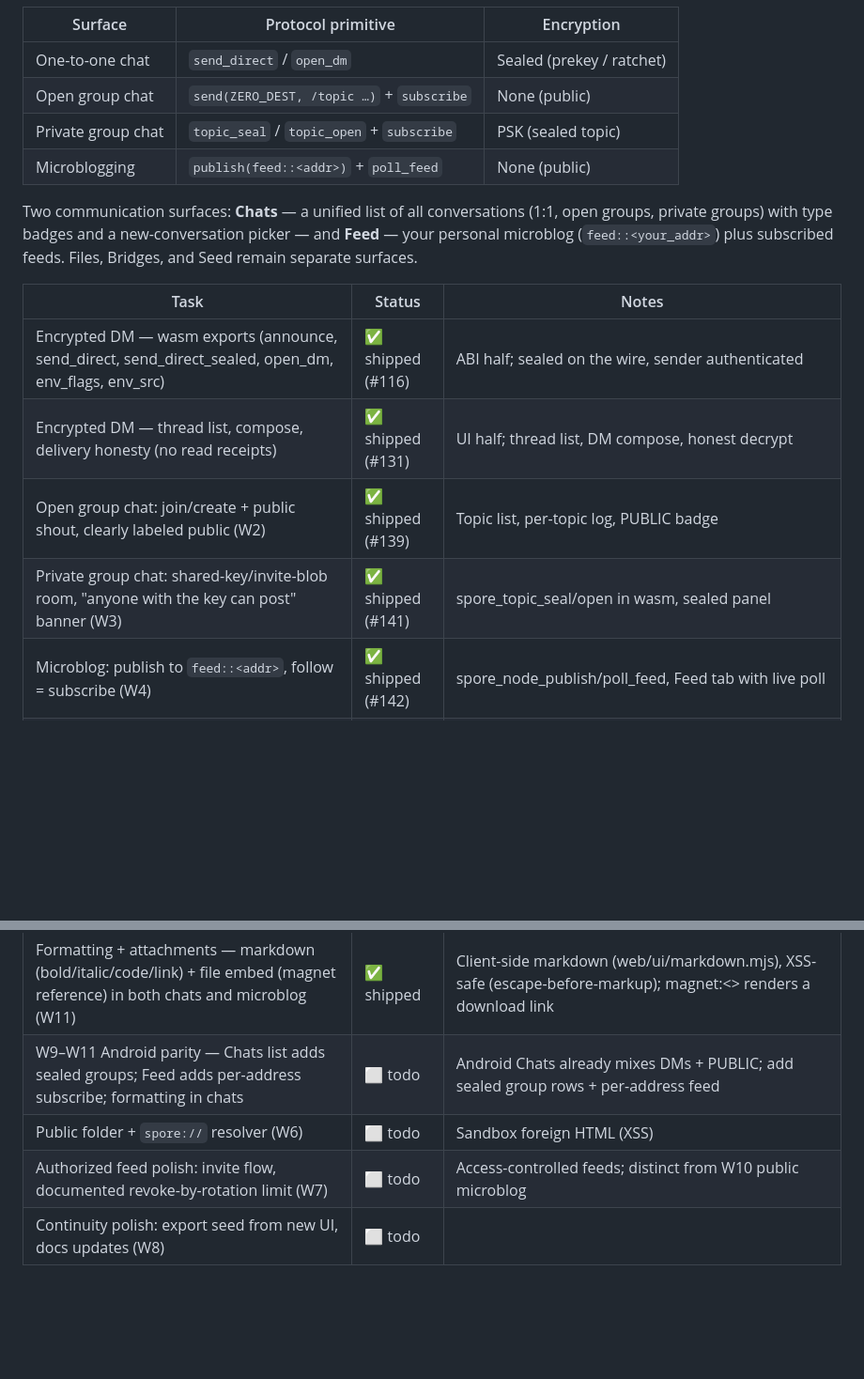
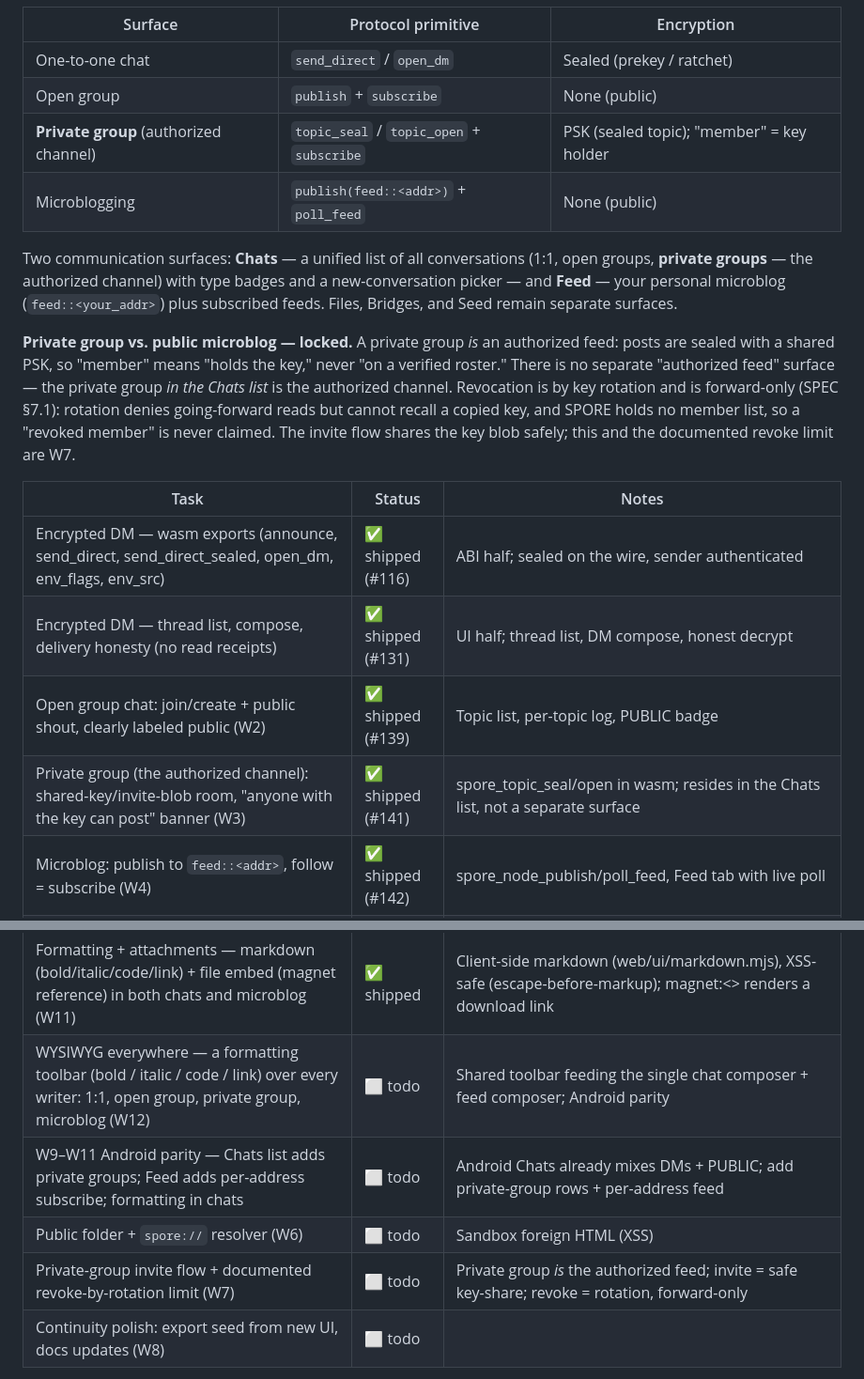
Before and after one commit to sloev/spore, a Markdown page: docs/ROADMAP.md, 2 parts joined by grey strips. Shown at 94% size. GitHub-like rendering; blank space fills up the shorter version.

Commit message:
roadmap: private group = authorized feed (in Chats); add W12 WYSIWYG everywhere
Locks the naming: the private group IS the authorized channel (PSK, key-holder
= member), lives in Chats alongside DM and public group. Adds W12 — a shared
formatting toolbar over every writer (1:1, open, private, microblog). Rewords
W7 to the private-group invite flow + revoke-by-rotation doc.

```diff
--- a/docs/ROADMAP.md
+++ b/docs/ROADMAP.md
@@ -186,29 +186,40 @@ protocol jargon. The protocol primitives are unchanged — this is IA and UI onl
 | Surface | Protocol primitive | Encryption |
 |---|---|---|
 | One-to-one chat | `send_direct` / `open_dm` | Sealed (prekey / ratchet) |
-| Open group chat | `send(ZERO_DEST, /topic …)` + `subscribe` | None (public) |
-| Private group chat | `topic_seal` / `topic_open` + `subscribe` | PSK (sealed topic) |
+| Open group | `publish` + `subscribe` | None (public) |
+| **Private group** (authorized channel) | `topic_seal` / `topic_open` + `subscribe` | PSK (sealed topic); "member" = key holder |
 | Microblogging | `publish(feed::<addr>)` + `poll_feed` | None (public) |
 
 Two communication surfaces: **Chats** — a unified list of all conversations
-(1:1, open groups, private groups) with type badges and a new-conversation
-picker — and **Feed** — your personal microblog (`feed::<your_addr>`) plus
-subscribed feeds. Files, Bridges, and Seed remain separate surfaces.
+(1:1, open groups, **private groups** — the authorized channel) with type badges
+and a new-conversation picker — and **Feed** — your personal microblog
+(`feed::<your_addr>`) plus subscribed feeds. Files, Bridges, and Seed remain
+separate surfaces.
+
+**Private group vs. public microblog — locked.** A private group *is* an
+authorized feed: posts are sealed with a shared PSK, so "member" means "holds
+the key," never "on a verified roster." There is no separate "authorized feed"
+surface — the private group *in the Chats list* is the authorized channel.
+Revocation is by key rotation and is forward-only (SPEC §7.1): rotation denies
+going-forward reads but cannot recall a copied key, and SPORE holds no member
+list, so a "revoked member" is never claimed. The invite flow shares the key
+blob safely; this and the documented revoke limit are W7.
 
 | Task | Status | Notes |
 |---|---|---|
 | Encrypted DM — wasm exports (announce, send_direct, send_direct_sealed, open_dm, env_flags, env_src) | ✅ shipped (#116) | ABI half; sealed on the wire, sender authenticated |
 | Encrypted DM — thread list, compose, delivery honesty (no read receipts) | ✅ shipped (#131) | UI half; thread list, DM compose, honest decrypt |
 | Open group chat: join/create + public shout, clearly labeled public (W2) | ✅ shipped (#139) | Topic list, per-topic log, PUBLIC badge |
-| Private group chat: shared-key/invite-blob room, "anyone with the key can post" banner (W3) | ✅ shipped (#141) | spore_topic_seal/open in wasm, sealed panel |
+| Private group (the authorized channel): shared-key/invite-blob room, "anyone with the key can post" banner (W3) | ✅ shipped (#141) | spore_topic_seal/open in wasm; resides in the Chats list, not a separate surface |
 | Microblog: publish to `feed::<addr>`, follow = subscribe (W4) | ✅ shipped (#142) | spore_node_publish/poll_feed, Feed tab with live poll |
 | Files: publish → magnet, fetch by magnet, progress UI, local search (W5) | ✅ shipped | spore_node_publish_file/fetch_file/list_files, Files tab |
 | Chat IA — unified conversation list: 1:1 + open groups + private groups in one list, type badges (1:1 / OPEN / PRIVATE), new-conversation picker, merge Mail + Topics + Sealed panels (W9) | ✅ shipped | Web node: 6 tabs → 5 (Chats, Feed, Files, Bridges, Seed). No protocol change |
 | Microblog IA — personal feed (`feed::<your_addr>`), subscribe by address (not shared `spore/feed` topic), merged subscribed-feeds timeline (W10) | ✅ shipped | Per-address feed naming; poll_feed now returns the authenticated `from`; groups + feeds demux on the topic hash |
 | Formatting + attachments — markdown (bold/italic/code/link) + file embed (magnet reference) in both chats and microblog (W11) | ✅ shipped | Client-side markdown (web/ui/markdown.mjs), XSS-safe (escape-before-markup); magnet:<> renders a download link |
-| W9–W11 Android parity — Chats list adds sealed groups; Feed adds per-address subscribe; formatting in chats | ⬜ todo | Android Chats already mixes DMs + PUBLIC; add sealed group rows + per-address feed |
+| WYSIWYG everywhere — a formatting toolbar (bold / italic / code / link) over every writer: 1:1, open group, private group, microblog (W12) | ⬜ todo | Shared toolbar feeding the single chat composer + feed composer; Android parity |
+| W9–W11 Android parity — Chats list adds private groups; Feed adds per-address subscribe; formatting in chats | ⬜ todo | Android Chats already mixes DMs + PUBLIC; add private-group rows + per-address feed |
 | Public folder + `spore://` resolver (W6) | ⬜ todo | Sandbox foreign HTML (XSS) |
-| Authorized feed polish: invite flow, documented revoke-by-rotation limit (W7) | ⬜ todo | Access-controlled feeds; distinct from W10 public microblog |
+| Private-group invite flow + documented revoke-by-rotation limit (W7) | ⬜ todo | Private group *is* the authorized feed; invite = safe key-share; revoke = rotation, forward-only |
 | Continuity polish: export seed from new UI, docs updates (W8) | ⬜ todo | |
 
 **UI across runtimes (locked decision):** two UI implementations over three shared
```
